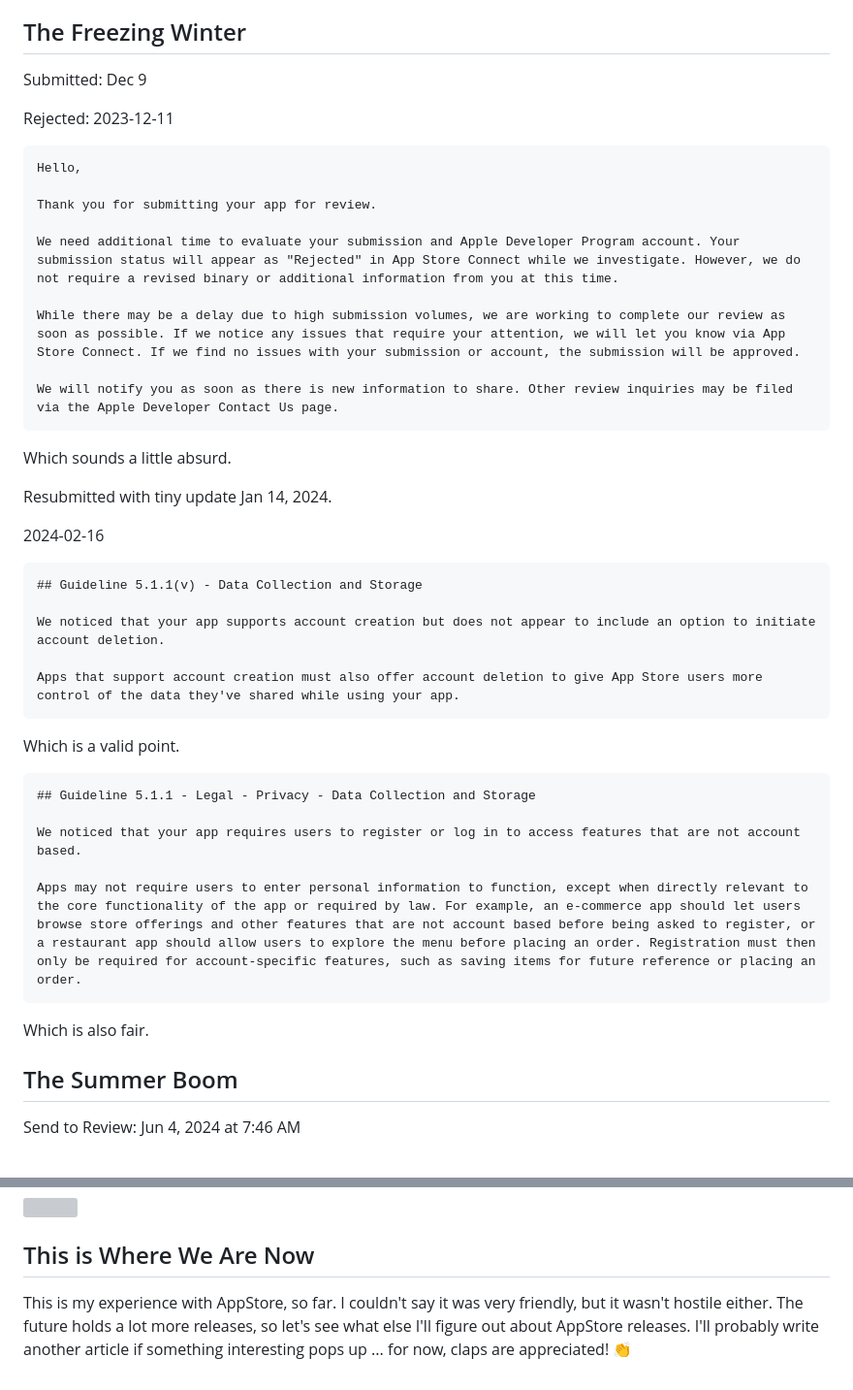
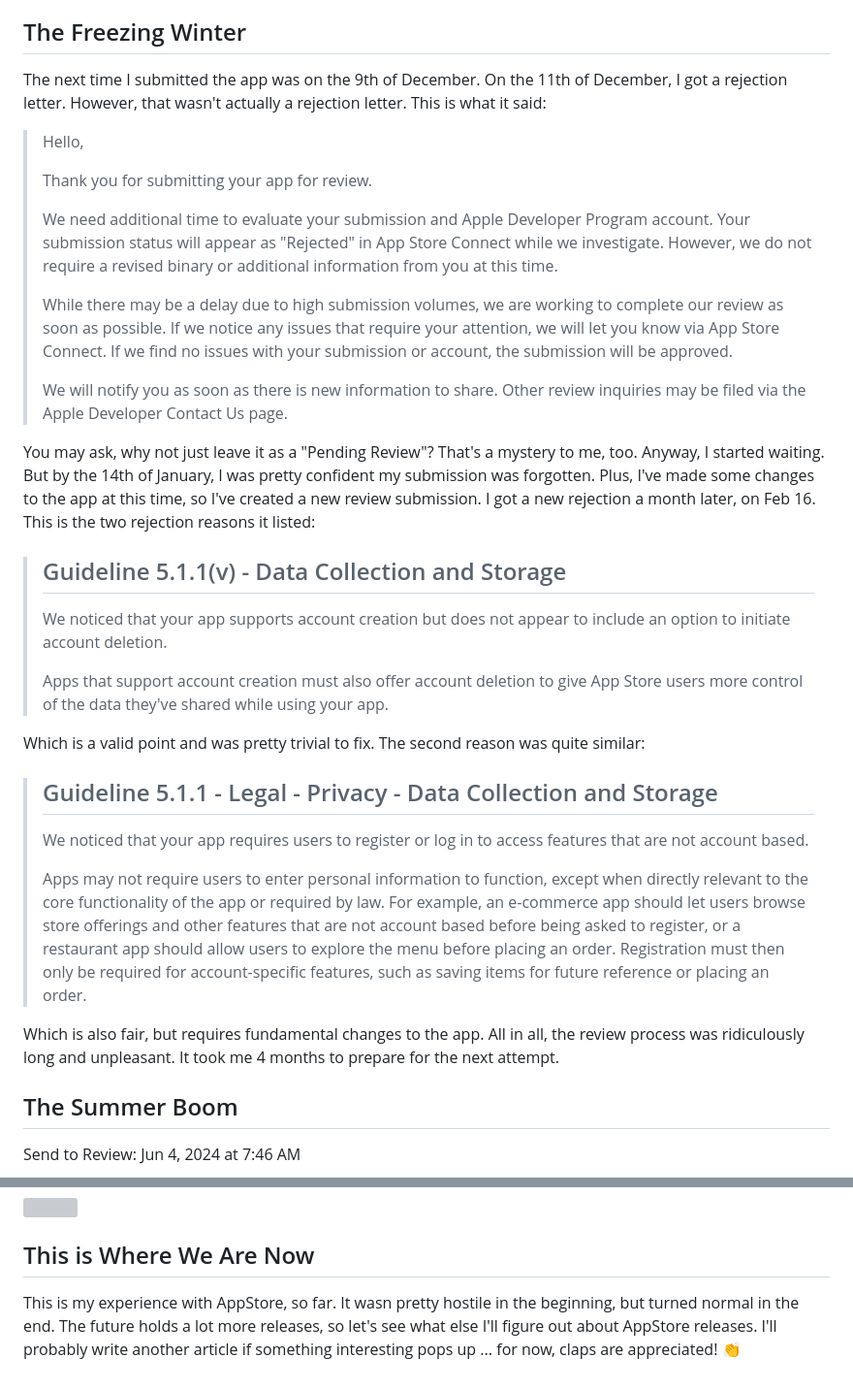
Before and after one commit to astorDev/versy, a Markdown page: appstore/my-experience/article.md, 2 parts joined by grey strips. Shown: that part at 97% size. GitHub-like rendering; grey boxes are pictures that could not be loaded.

Commit message:
freezing winter (#35)
* freezing winter

* grammarlied

````diff
--- a/appstore/my-experience/article.md
+++ b/appstore/my-experience/article.md
@@ -34,47 +34,35 @@ Although I agree my app didn't have a unique feature set the reason seems too ar
 
 ## The Freezing Winter
 
-Submitted: Dec 9
+The next time I submitted the app was on the 9th of December. On the 11th of December, I got a rejection letter. However, that wasn't actually a rejection letter. This is what it said:
 
-Rejected: 2023-12-11
+> Hello,
+>
+> Thank you for submitting your app for review.
+>
+> We need additional time to evaluate your submission and Apple Developer Program account. Your submission status will appear as "Rejected" in App Store Connect while we investigate. However, we do not require a revised binary or additional information from you at this time.
+>
+> While there may be a delay due to high submission volumes, we are working to complete our review as soon as possible. If we notice any issues that require your attention, we will let you know via App Store Connect. If we find no issues with your submission or account, the submission will be approved.
+>
+> We will notify you as soon as there is new information to share. Other review inquiries may be filed via the Apple Developer Contact Us page.
 
-```
-Hello,
+You may ask, why not just leave it as a "Pending Review"? That's a mystery to me, too. Anyway, I started waiting. But by the 14th of January, I was pretty confident my submission was forgotten. Plus, I've made some changes to the app at this time, so I've created a new review submission. I got a new rejection a month later, on Feb 16. This is the two rejection reasons it listed:
 
-Thank you for submitting your app for review.
+> ## Guideline 5.1.1(v) - Data Collection and Storage
+>
+> We noticed that your app supports account creation but does not appear to include an option to initiate account deletion.
+>
+> Apps that support account creation must also offer account deletion to give App Store users more control of the data they've shared while using your app.
 
-We need additional time to evaluate your submission and Apple Developer Program account. Your submission status will appear as "Rejected" in App Store Connect while we investigate. However, we do not require a revised binary or additional information from you at this time.
+Which is a valid point and was pretty trivial to fix. The second reason was quite similar:
 
-While there may be a delay due to high submission volumes, we are working to complete our review as soon as possible. If we notice any issues that require your attention, we will let you know via App Store Connect. If we find no issues with your submission or account, the submission will be approved.
+> ## Guideline 5.1.1 - Legal - Privacy - Data Collection and Storage
+>
+> We noticed that your app requires users to register or log in to access features that are not account based.
+>
+> Apps may not require users to enter personal information to function, except when directly relevant to the core functionality of the app or required by law. For example, an e-commerce app should let users browse store offerings and other features that are not account based before being asked to register, or a restaurant app should allow users to explore the menu before placing an order. Registration must then only be required for account-specific features, such as saving items for future reference or placing an order.
 
-We will notify you as soon as there is new information to share. Other review inquiries may be filed via the Apple Developer Contact Us page.
-```
-
-Which sounds a little absurd.
-
-Resubmitted with tiny update Jan 14, 2024.
-
-2024-02-16
-
-```
-## Guideline 5.1.1(v) - Data Collection and Storage
-
-We noticed that your app supports account creation but does not appear to include an option to initiate account deletion.
-
-Apps that support account creation must also offer account deletion to give App Store users more control of the data they've shared while using your app.
-```
-
-Which is a valid point.
-
-```
-## Guideline 5.1.1 - Legal - Privacy - Data Collection and Storage
-
-We noticed that your app requires users to register or log in to access features that are not account based.
-
-Apps may not require users to enter personal information to function, except when directly relevant to the core functionality of the app or required by law. For example, an e-commerce app should let users browse store offerings and other features that are not account based before being asked to register, or a restaurant app should allow users to explore the menu before placing an order. Registration must then only be required for account-specific features, such as saving items for future reference or placing an order.
-```
-
-Which is also fair.
+Which is also fair, but requires fundamental changes to the app. All in all, the review process was ridiculously long and unpleasant. It took me 4 months to prepare for the next attempt.
 
 ## The Summer Boom
 
@@ -90,4 +78,4 @@ Ready for Distribution: Jun 4, 2024 at 4:43 PM
 
 ## This is Where We Are Now
 
-This is my experience with AppStore, so far. I couldn't say it was very friendly, but it wasn't hostile either. The future holds a lot more releases, so let's see what else I'll figure out about AppStore releases. I'll probably write another article if something interesting pops up ... for now, claps are appreciated! 👏
+This is my experience with AppStore, so far. It wasn pretty hostile in the beginning, but turned normal in the end. The future holds a lot more releases, so let's see what else I'll figure out about AppStore releases. I'll probably write another article if something interesting pops up ... for now, claps are appreciated! 👏
````
